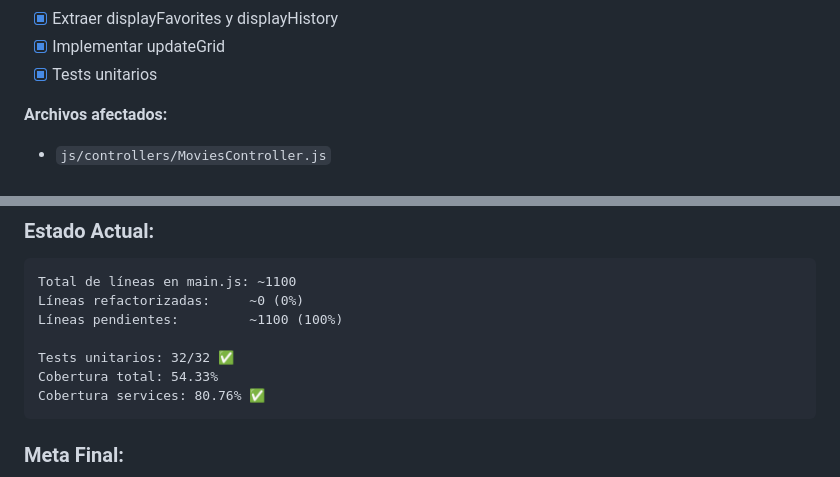
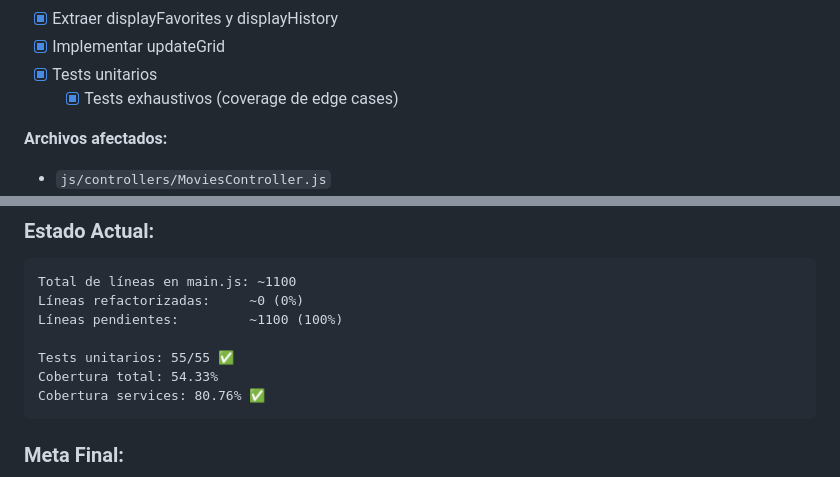
Before and after one commit to ColoradoDevv/Movie-Finder, a Markdown page: docs/REFACTOR_PLAN.md, 2 parts joined by grey strips. GitHub-like rendering.

Commit message:
docs: update refactor plan with latest test metrics

````diff
--- a/docs/REFACTOR_PLAN.md
+++ b/docs/REFACTOR_PLAN.md
@@ -93,6 +93,7 @@
 - [x] Extraer displayFavorites y displayHistory
 - [x] Implementar updateGrid
 - [x] Tests unitarios
+  - [x] Tests exhaustivos (coverage de edge cases)
 
 **Archivos afectados:**
 - `js/controllers/MoviesController.js`
@@ -234,7 +235,7 @@ Total de líneas en main.js: ~1100
 Líneas refactorizadas:     ~0 (0%)
 Líneas pendientes:         ~1100 (100%)
 
-Tests unitarios: 32/32 ✅
+Tests unitarios: 55/55 ✅
 Cobertura total: 54.33%
 Cobertura services: 80.76% ✅
 ```
````
